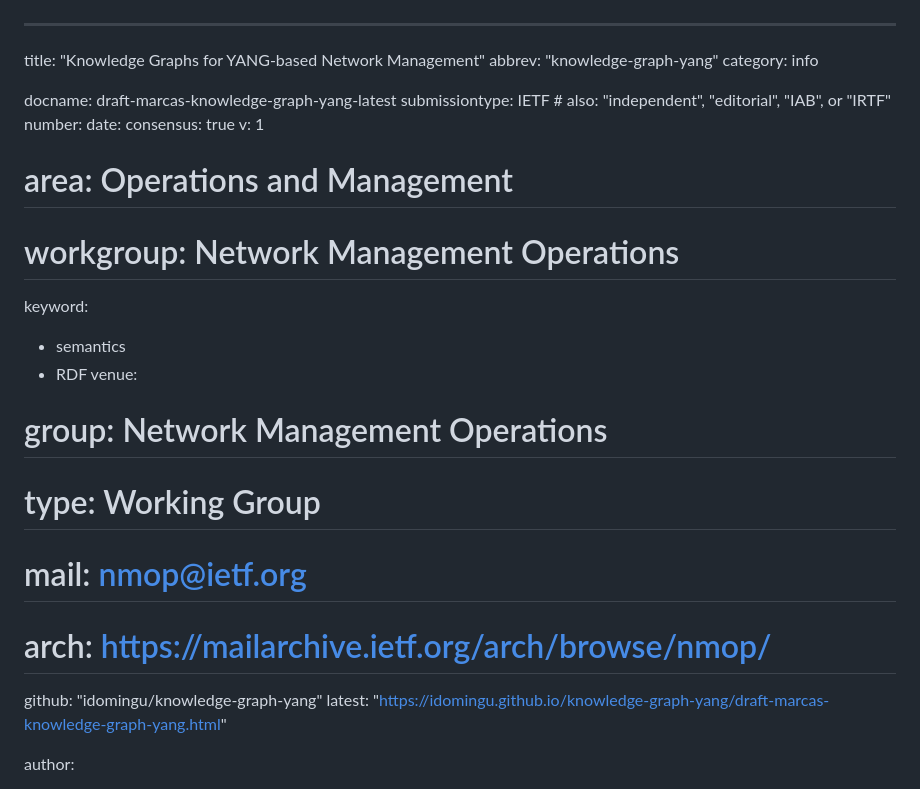
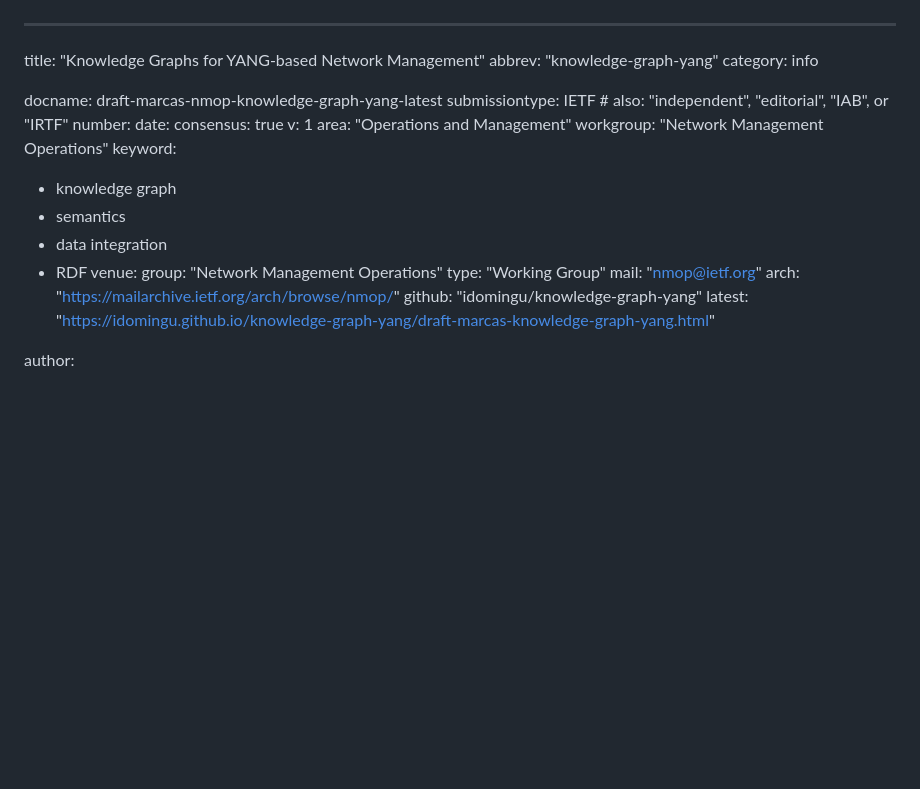
Before and after one commit to idomingu/knowledge-graph-yang, a Markdown page: draft-marcas-nmop-knowledge-graph-yang.md, the part around the change. GitHub-like rendering; blank space fills up the shorter version.

Commit message:
Early draft

```diff
--- a/draft-marcas-knowledge-graph-yang.md
+++ b/draft-marcas-nmop-knowledge-graph-yang.md
@@ -3,22 +3,24 @@ title: "Knowledge Graphs for YANG-based Network Management"
 abbrev: "knowledge-graph-yang"
 category: info
 
-docname: draft-marcas-knowledge-graph-yang-latest
+docname: draft-marcas-nmop-knowledge-graph-yang-latest
 submissiontype: IETF  # also: "independent", "editorial", "IAB", or "IRTF"
 number:
 date:
 consensus: true
 v: 1
-# area: Operations and Management
-# workgroup: Network Management Operations
+area: "Operations and Management"
+workgroup: "Network Management Operations"
 keyword:
+ - knowledge graph
  - semantics
+ - data integration
  - RDF
 venue:
-#  group: Network Management Operations
-#  type: Working Group
-#  mail: nmop@ietf.org
-#  arch: https://mailarchive.ietf.org/arch/browse/nmop/
+  group: "Network Management Operations"
+  type: "Working Group"
+  mail: "nmop@ietf.org"
+  arch: "https://mailarchive.ietf.org/arch/browse/nmop/"
   github: "idomingu/knowledge-graph-yang"
   latest: "https://idomingu.github.io/knowledge-graph-yang/draft-marcas-knowledge-graph-yang.html"
 
```
